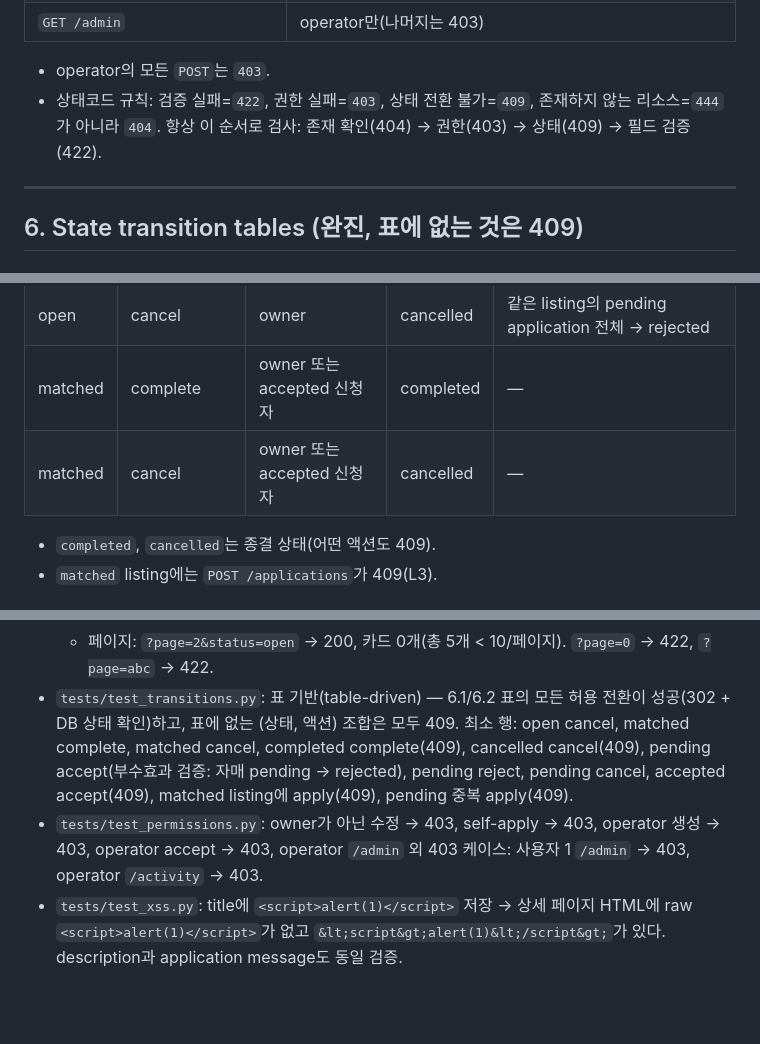
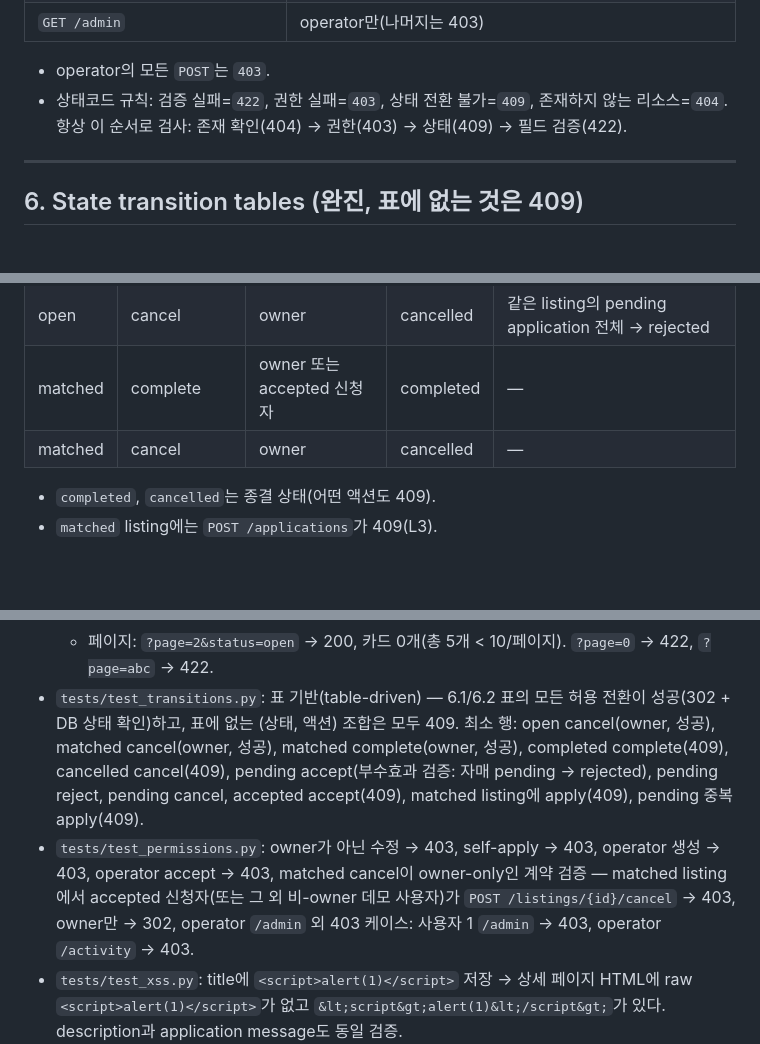
Before and after one commit to NotoriousH2/skilllink-agent-team-demo, a Markdown page: SPEC.md, 3 parts joined by grey strips. GitHub-like rendering; blank space fills up the shorter version.

```diff
--- a/SPEC.md
+++ b/SPEC.md
@@ -157,7 +157,7 @@ CREATE TABLE IF NOT EXISTS applications (
 | `GET /admin` | operator만(나머지는 403) |
 - operator의 모든 `POST`는 `403`.
 - 상태코드 규칙: 검증 실패=`422`, 권한 실패=`403`, 상태 전환 불가=`409`,
-  존재하지 않는 리소스=`444`가 아니라 `404`. 항상 이 순서로 검사:
+  존재하지 않는 리소스=`404`. 항상 이 순서로 검사:
   존재 확인(404) → 권한(403) → 상태(409) → 필드 검증(422).
 
 ---
@@ -170,7 +170,7 @@ CREATE TABLE IF NOT EXISTS applications (
 | open | application accept | owner | matched | L2/L3 발동, 같은 listing의 다른 pending application 전체 → rejected |
 | open | cancel | owner | cancelled | 같은 listing의 pending application 전체 → rejected |
 | matched | complete | owner 또는 accepted 신청자 | completed | — |
-| matched | cancel | owner 또는 accepted 신청자 | cancelled | — |
+| matched | cancel | owner | cancelled | — |
 - `completed`, `cancelled`는 종결 상태(어떤 액션도 409).
 - `matched` listing에는 `POST /applications`가 409(L3).
 
@@ -285,12 +285,16 @@ owner는 서버가 현재 viewer로 결정한다.
     `?page=0` → 422, `?page=abc` → 422.
 - `tests/test_transitions.py`: 표 기반(table-driven) — 6.1/6.2 표의 모든
   허용 전환이 성공(302 + DB 상태 확인)하고, 표에 없는 (상태, 액션) 조합은
-  모두 409. 최소 행: open cancel, matched complete, matched cancel,
-  completed complete(409), cancelled cancel(409), pending accept(부수효과
+  모두 409. 최소 행: open cancel(owner, 성공), matched cancel(owner, 성공),
+  matched complete(owner, 성공), completed complete(409),
+  cancelled cancel(409), pending accept(부수효과
   검증: 자매 pending → rejected), pending reject, pending cancel,
   accepted accept(409), matched listing에 apply(409), pending 중복 apply(409).
 - `tests/test_permissions.py`: owner가 아닌 수정 → 403, self-apply → 403,
-  operator 생성 → 403, operator accept → 403, operator `/admin` 외 403
+  operator 생성 → 403, operator accept → 403, matched cancel이 owner-only인
+  계약 검증 — matched listing에서 accepted 신청자(또는 그 외 비-owner 데모
+  사용자)가 `POST /listings/{id}/cancel` → 403, owner만 → 302,
+  operator `/admin` 외 403
   케이스: 사용자 1 `/admin` → 403, operator `/activity` → 403.
 - `tests/test_xss.py`: title에 `<script>alert(1)</script>` 저장 → 상세
   페이지 HTML에 raw `<script>alert(1)</script>`가 없고
```
Also changed, not shown: agent_reports/NARI_SPEC_REPORT.md (+21 -1 lines).
